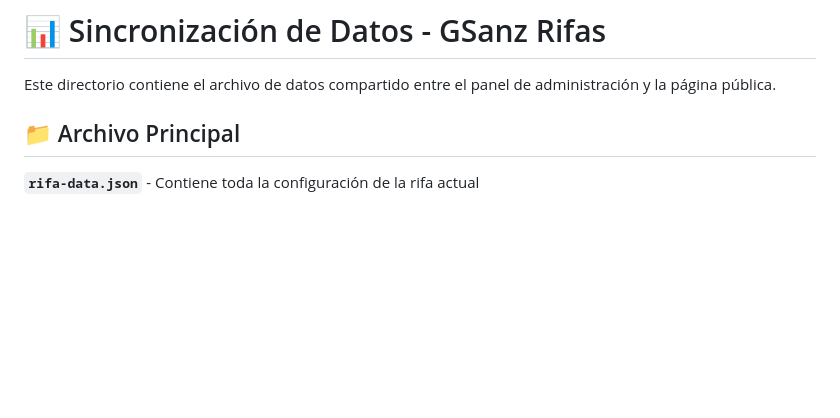
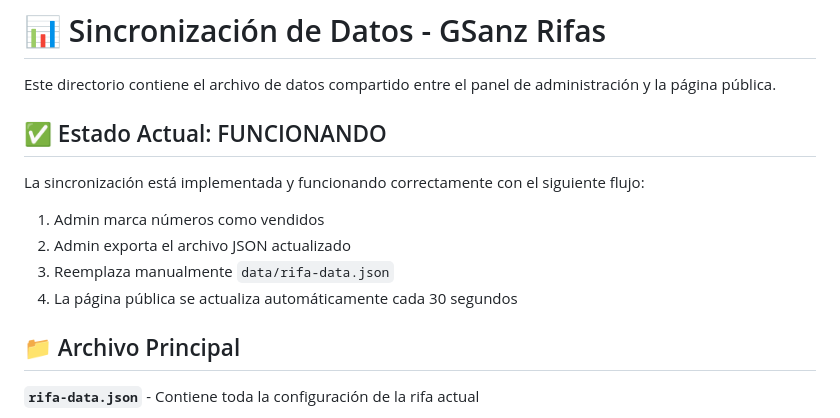
Before and after one commit to cbatero/gsanz, a Markdown page: data/README.md, the part around the change. GitHub-like rendering; blank space fills up the shorter version.

Commit message:
docs: add admin guide and update sync documentation

```diff
--- a/data/README.md
+++ b/data/README.md
@@ -1,6 +1,14 @@
 # 📊 Sincronización de Datos - GSanz Rifas
 
 Este directorio contiene el archivo de datos compartido entre el panel de administración y la página pública.
+
+## ✅ Estado Actual: FUNCIONANDO
+
+La sincronización está implementada y funcionando correctamente con el siguiente flujo:
+1. Admin marca números como vendidos
+2. Admin exporta el archivo JSON actualizado
+3. Reemplaza manualmente `data/rifa-data.json`
+4. La página pública se actualiza automáticamente cada 30 segundos
 
 ## 📁 Archivo Principal
 
```
Also changed, not shown: GUIA-ADMIN.md (added, +125 -0 lines).
